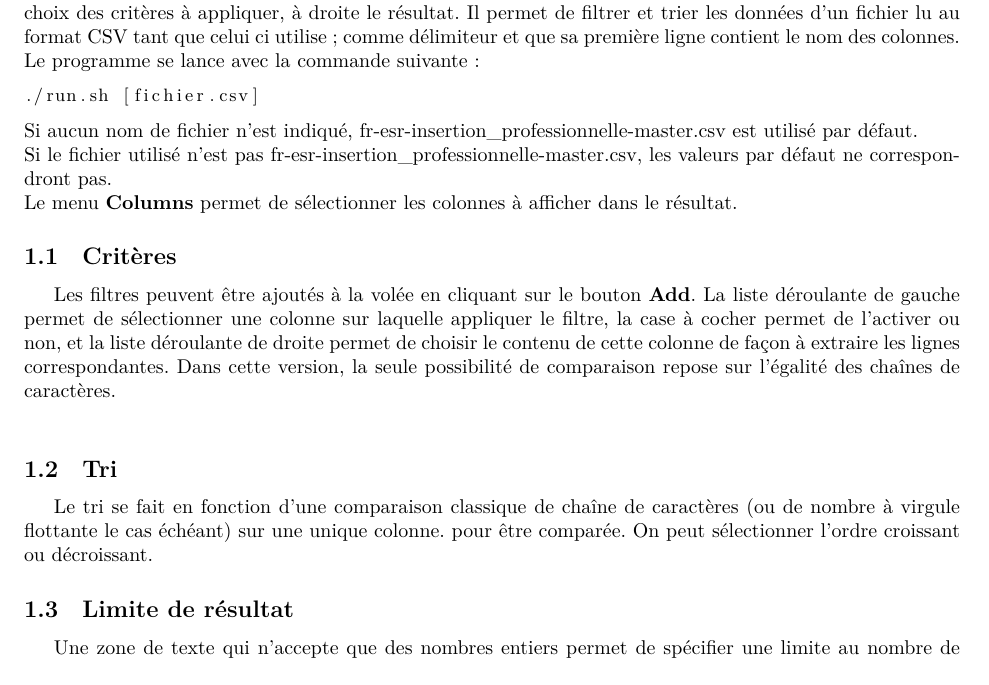
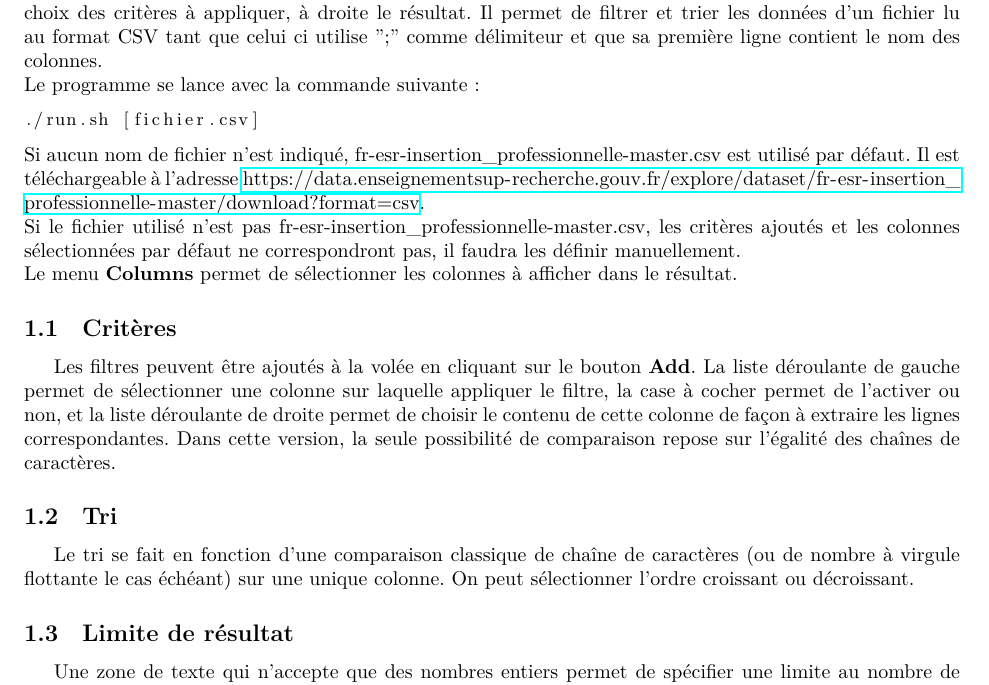
Before and after one commit to sticmac/PeiP2_Data, a LaTeX document (doc/Documentation.tex): part of page 1 of 3, cut so that both start at the same text. Compiled offline with LuaLaTeX.

Commit message:
Update Documentation

```diff
--- a/doc/Documentation.tex
+++ b/doc/Documentation.tex
@@ -38,22 +38,22 @@
 
 \section{Présentation}
 
-Le programme se présente sous la forme d'une interface graphique séparée en deux zones: à gauche le choix des critères à appliquer, à droite le résultat. Il permet de filtrer et trier les données d'un fichier lu au format CSV tant que celui ci utilise \texttt{;} comme délimiteur et que sa première ligne contient le nom des colonnes.\\
+Le programme se présente sous la forme d'une interface graphique séparée en deux zones: à gauche le choix des critères à appliquer, à droite le résultat. Il permet de filtrer et trier les données d'un fichier lu au format CSV tant que celui ci utilise "\texttt{;}" comme délimiteur et que sa première ligne contient le nom des colonnes.\\
 Le programme se lance avec la commande suivante:
 \begin{lstlisting}
 ./run.sh [fichier.csv]
 \end{lstlisting}
-Si aucun nom de fichier n'est indiqué, \texttt{fr-esr-insertion\_professionnelle-master.csv} est utilisé par défaut.\\
-Si le fichier utilisé n'est pas \texttt{fr-esr-insertion\_professionnelle-master.csv}, les valeurs par défaut ne correspondront pas.\\
+Si aucun nom de fichier n'est indiqué, \texttt{fr-esr-insertion\_professionnelle-master.csv} est utilisé par défaut. Il est téléchargeable à l'adresse \url{https://data.enseignementsup-recherche.gouv.fr/explore/dataset/fr-esr-insertion_professionnelle-master/download?format=csv}. \\
+Si le fichier utilisé n'est pas \texttt{fr-esr-insertion\_professionnelle-master.csv}, les critères ajoutés et les colonnes sélectionnées par défaut ne correspondront pas, il faudra les définir manuellement.\\
 Le menu \textbf{Columns} permet de sélectionner les colonnes à afficher dans le résultat.
 
 \subsection{Critères}
 
-Les filtres peuvent être ajoutés à la volée en cliquant sur le bouton \textbf{Add}. La liste déroulante de gauche permet de sélectionner une colonne sur laquelle appliquer le filtre, la case à cocher permet de l'activer ou non, et la liste déroulante de droite permet de choisir le contenu de cette colonne de façon à extraire les lignes correspondantes. Dans cette version, la seule possibilité de comparaison repose sur l'égalité des chaînes de caractères.\\
+Les filtres peuvent être ajoutés à la volée en cliquant sur le bouton \textbf{Add}. La liste déroulante de gauche permet de sélectionner une colonne sur laquelle appliquer le filtre, la case à cocher permet de l'activer ou non, et la liste déroulante de droite permet de choisir le contenu de cette colonne de façon à extraire les lignes correspondantes. Dans cette version, la seule possibilité de comparaison repose sur l'égalité des chaînes de caractères.
 
 \subsection{Tri}
 
-Le tri se fait en fonction d'une comparaison classique de chaîne de caractères (ou de nombre à virgule flottante le cas échéant) sur une unique colonne. pour être comparée. On peut sélectionner l'ordre croissant ou décroissant.
+Le tri se fait en fonction d'une comparaison classique de chaîne de caractères (ou de nombre à virgule flottante le cas échéant) sur une unique colonne. On peut sélectionner l'ordre croissant ou décroissant.
 
 \subsection{Limite de résultat}
 
```
Also changed, not shown: doc/Documentation.pdf, 4 other files.
